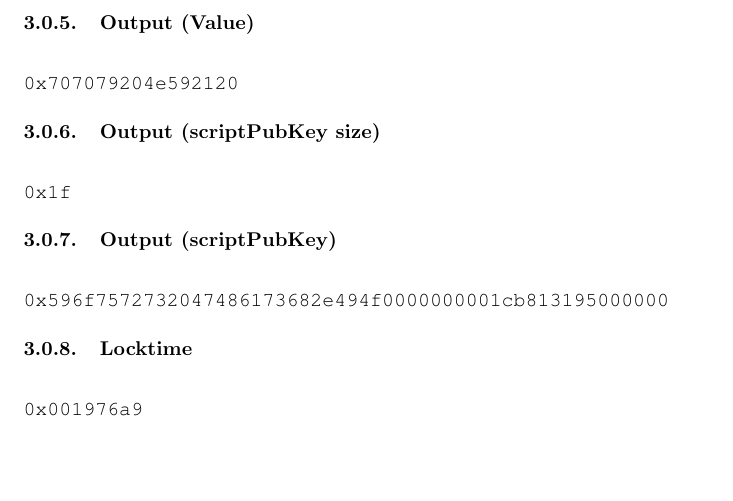
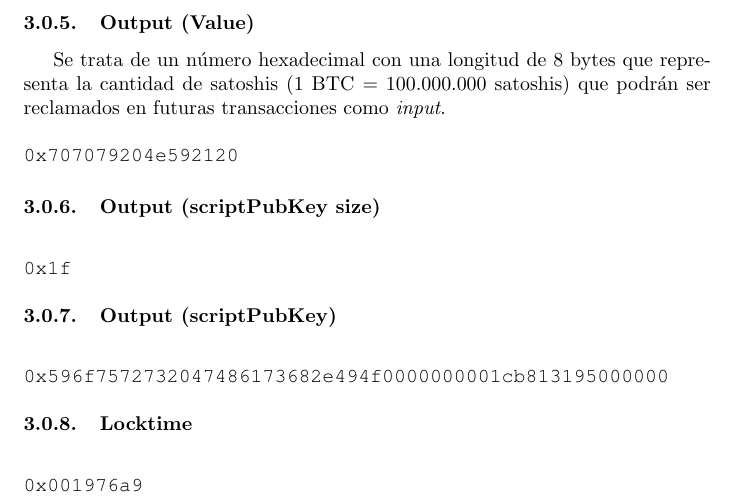
Before and after one commit to JavDomGom/Bitcoin_script_language, a LaTeX document (Bitcoin_script_language_es.tex): part of page 5 of 5, cut so that both start at the same text, the shorter picture padded with empty space. Compiled offline with pdfLaTeX.

Commit message:
Update Tex file.

```diff
--- a/Bitcoin_script_language_es.tex
+++ b/Bitcoin_script_language_es.tex
@@ -155,6 +155,7 @@
     \end{figure}
 
     \subsubsection{Output (Value)}
+    Se trata de un número hexadecimal con una longitud de 8 bytes que representa la cantidad de satoshis (1 BTC = 100.000.000 satoshis) que podrán ser reclamados en futuras transacciones como \textit{input}.
     \begin{figure}[H]
         \texttt{0x707079204e592120}
     \end{figure}
```
